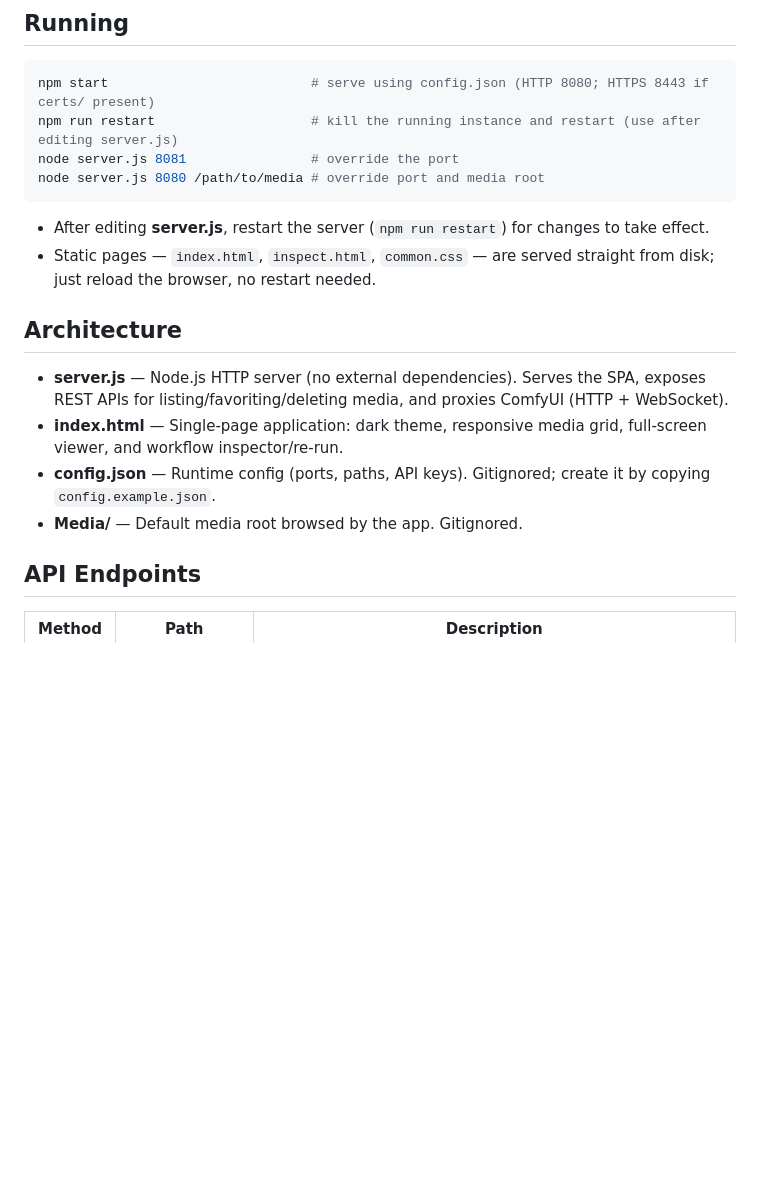
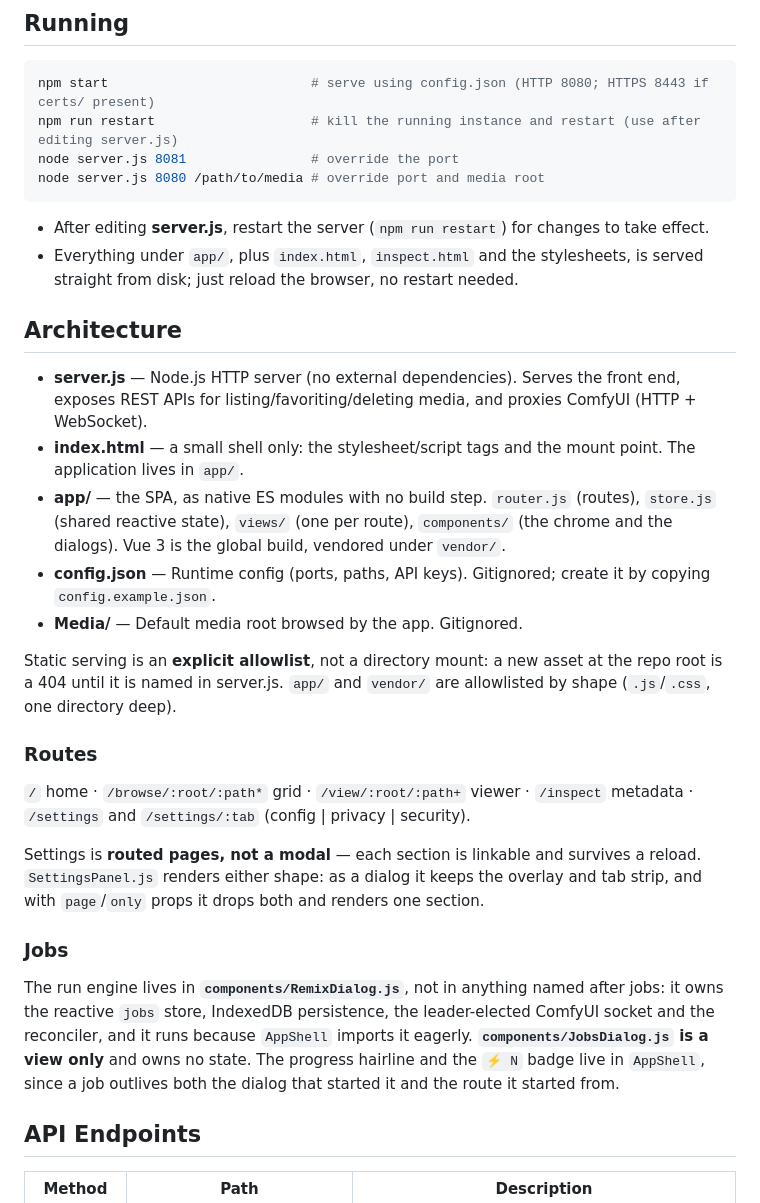
Before and after one commit to masteroleary/comfyui-remix, a Markdown page: CLAUDE.md, the part around one of its changes. GitHub-like rendering; blank space fills up the shorter version.

````diff
--- a/CLAUDE.md
+++ b/CLAUDE.md
@@ -12,14 +12,37 @@ node server.js 8080 /path/to/media # override port and media root
 ```
 
 - After editing **server.js**, restart the server (`npm run restart`) for changes to take effect.
-- Static pages — `index.html`, `inspect.html`, `common.css` — are served straight from disk; just reload the browser, no restart needed.
+- Everything under `app/`, plus `index.html`, `inspect.html` and the stylesheets, is served straight from disk; just reload the browser, no restart needed.
 
 ## Architecture
 
-- **server.js** — Node.js HTTP server (no external dependencies). Serves the SPA, exposes REST APIs for listing/favoriting/deleting media, and proxies ComfyUI (HTTP + WebSocket).
-- **index.html** — Single-page application: dark theme, responsive media grid, full-screen viewer, and workflow inspector/re-run.
+- **server.js** — Node.js HTTP server (no external dependencies). Serves the front end, exposes REST APIs for listing/favoriting/deleting media, and proxies ComfyUI (HTTP + WebSocket).
+- **index.html** — a small shell only: the stylesheet/script tags and the mount point. The application lives in `app/`.
+- **app/** — the SPA, as native ES modules with no build step. `router.js` (routes), `store.js` (shared reactive state), `views/` (one per route), `components/` (the chrome and the dialogs). Vue 3 is the global build, vendored under `vendor/`.
 - **config.json** — Runtime config (ports, paths, API keys). Gitignored; create it by copying `config.example.json`.
 - **Media/** — Default media root browsed by the app. Gitignored.
+
+Static serving is an **explicit allowlist**, not a directory mount: a new asset at
+the repo root is a 404 until it is named in server.js. `app/` and `vendor/` are
+allowlisted by shape (`.js`/`.css`, one directory deep).
+
+### Routes
+
+`/` home · `/browse/:root/:path*` grid · `/view/:root/:path+` viewer ·
+`/inspect` metadata · `/settings` and `/settings/:tab` (config | privacy | security).
+
+Settings is **routed pages, not a modal** — each section is linkable and survives a
+reload. `SettingsPanel.js` renders either shape: as a dialog it keeps the overlay
+and tab strip, and with `page`/`only` props it drops both and renders one section.
+
+### Jobs
+
+The run engine lives in **`components/RemixDialog.js`**, not in anything named
+after jobs: it owns the reactive `jobs` store, IndexedDB persistence, the
+leader-elected ComfyUI socket and the reconciler, and it runs because `AppShell`
+imports it eagerly. **`components/JobsDialog.js` is a view only** and owns no
+state. The progress hairline and the `⚡ N` badge live in `AppShell`, since a job
+outlives both the dialog that started it and the route it started from.
 
 ## API Endpoints
 
````
Also changed, not shown: other parts of CLAUDE.md (+40 -7 lines).
